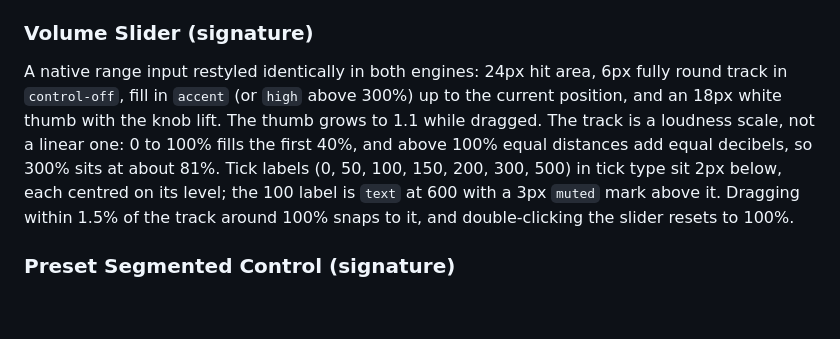
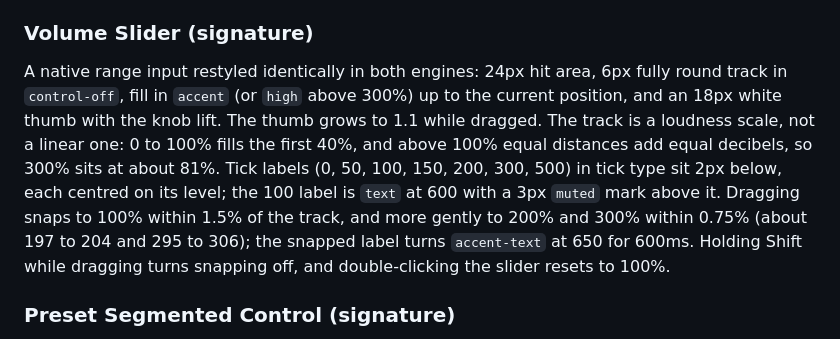
Before and after one commit to cngil/volume-tabs, a Markdown page: DESIGN.md, the part around the change. Drawn GitHub-style; blank space fills up the shorter version.

```diff
--- a/DESIGN.md
+++ b/DESIGN.md
@@ -343,7 +343,7 @@ Familiar, quiet and precise: every control is the standard one, sized for a dens
 - **Playing tabs:** full-width rows with 10px corners, a 26px favicon well, title in 12px/500 and host in caption, an optional level badge (12px/650, `accent-text`, or `high` above 300%), and a speaker icon that turns `accent-text` while the tab is audible. Hover lifts the row to `surface`; pressed `surface-2`.
 
 ### Volume Slider (signature)
-A native range input restyled identically in both engines: 24px hit area, 6px fully round track in `control-off`, fill in `accent` (or `high` above 300%) up to the current position, and an 18px white thumb with the knob lift. The thumb grows to 1.1 while dragged. The track is a loudness scale, not a linear one: 0 to 100% fills the first 40%, and above 100% equal distances add equal decibels, so 300% sits at about 81%. Tick labels (0, 50, 100, 150, 200, 300, 500) in tick type sit 2px below, each centred on its level; the 100 label is `text` at 600 with a 3px `muted` mark above it. Dragging within 1.5% of the track around 100% snaps to it, and double-clicking the slider resets to 100%.
+A native range input restyled identically in both engines: 24px hit area, 6px fully round track in `control-off`, fill in `accent` (or `high` above 300%) up to the current position, and an 18px white thumb with the knob lift. The thumb grows to 1.1 while dragged. The track is a loudness scale, not a linear one: 0 to 100% fills the first 40%, and above 100% equal distances add equal decibels, so 300% sits at about 81%. Tick labels (0, 50, 100, 150, 200, 300, 500) in tick type sit 2px below, each centred on its level; the 100 label is `text` at 600 with a 3px `muted` mark above it. Dragging snaps to 100% within 1.5% of the track, and more gently to 200% and 300% within 0.75% (about 197 to 204 and 295 to 306); the snapped label turns `accent-text` at 650 for 600ms. Holding Shift while dragging turns snapping off, and double-clicking the slider resets to 100%.
 
 ### Preset Segmented Control (signature)
 Six equal segments (50, 100, 200, 300, 400, 500) in a `surface-2` track with 3px inset and 2px gaps. Idle segments are transparent `muted` label type; hover darkens text to `text`. The segment matching the current level fills with `surface` (dark: `surface-3`), `text` color and the segment lift.
```
Also changed, not shown: PRODUCT.md (+1 -1 lines), README.md (+1 -1 lines).
